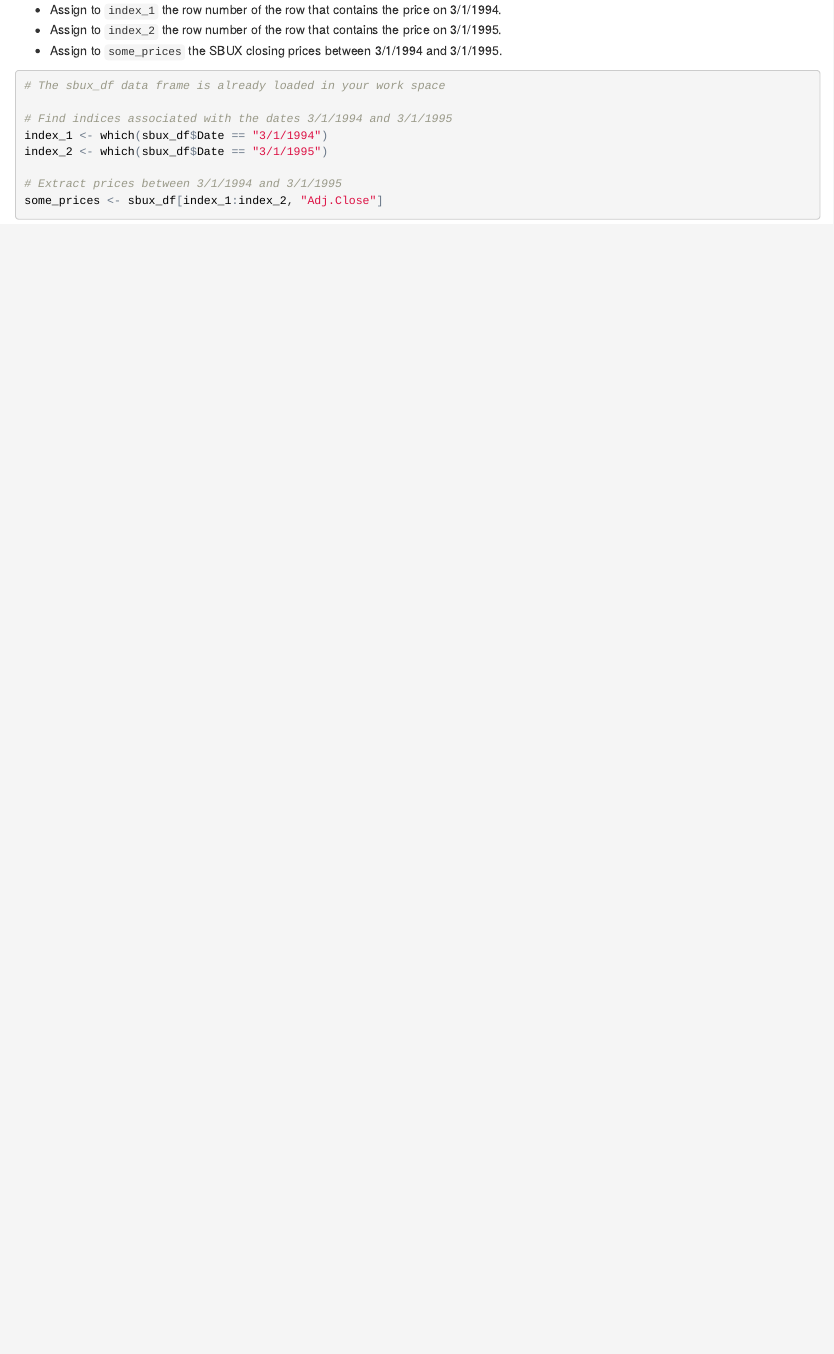
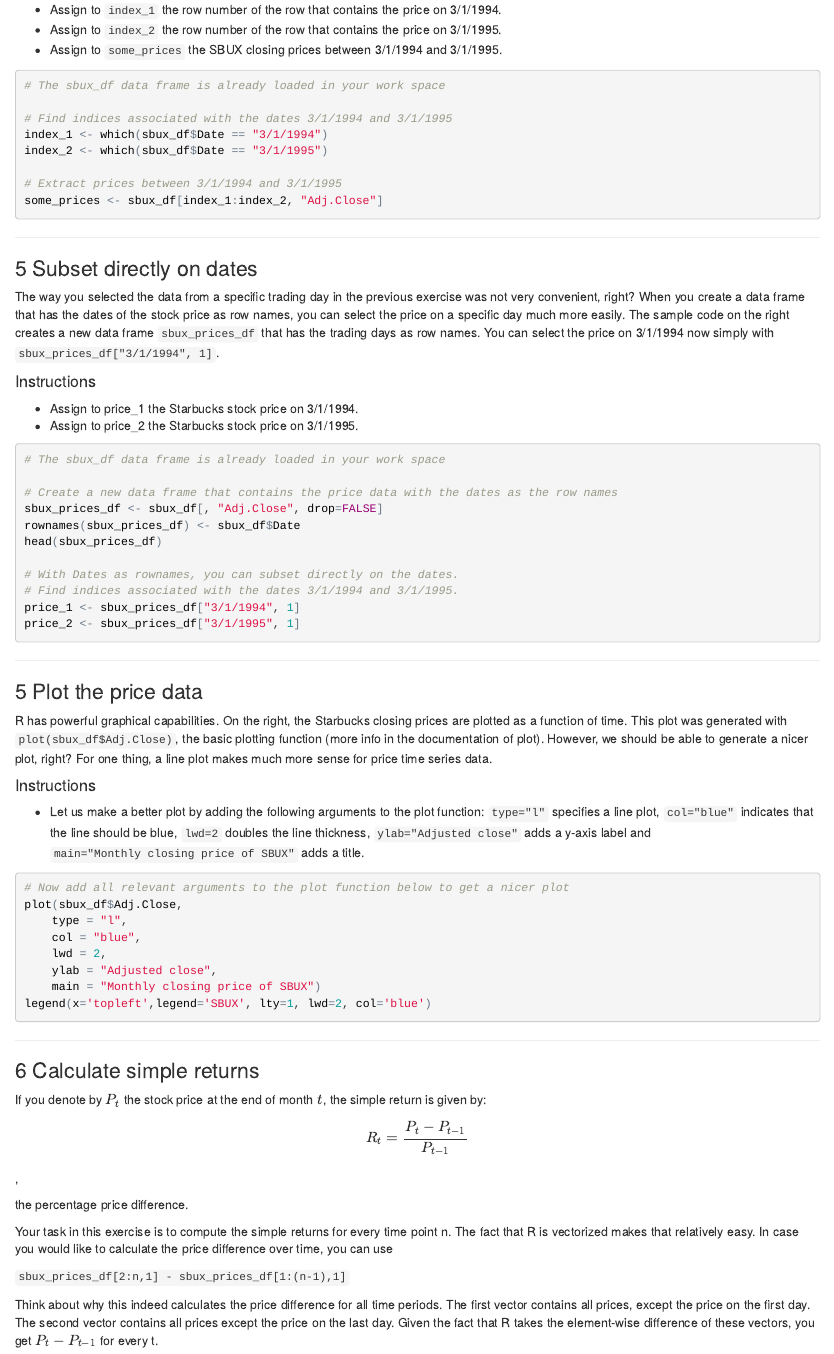
Before and after one commit to arckymx/DataCamp_Intro_to_Computational_Finance_with_R, an R Markdown document (Programming Assignment/Lab1_Returns_Calculation.Rmd): the page in a window 1100 px wide, from 1620 px down before the commit and from 1680 px down after it, so that both start at the same text. The pictures show the output file Programming Assignment/Lab1_Returns_Calculation.html that the author committed with the source, opened offline.

Commit message:
Uploading exercise

````diff
--- a/Programming Assignment/Lab1_Returns_Calculation.Rmd
+++ b/Programming Assignment/Lab1_Returns_Calculation.Rmd
@@ -101,3 +101,59 @@ some_prices <- sbux_df[index_1:index_2, "Adj.Close"]
 ```
 
 ***
+### 5 Subset directly on dates
+
+The way you selected the data from a specific trading day in the previous exercise was not very convenient, right?
+When you create a data frame that has the dates of the stock price as row names, you can select the price on a specific day much more easily. The sample code on the right creates a new data frame ``sbux_prices_df`` that has the trading days as row names. You can select the price on 3/1/1994 now simply with ``sbux_prices_df["3/1/1994", 1]``.
+
+####  Instructions
+* Assign to price_1 the Starbucks stock price on 3/1/1994.
+* Assign to price_2 the Starbucks stock price on 3/1/1995.
+
+```{r, eval=FALSE}
+# The sbux_df data frame is already loaded in your work space
+
+# Create a new data frame that contains the price data with the dates as the row names
+sbux_prices_df <- sbux_df[, "Adj.Close", drop=FALSE]
+rownames(sbux_prices_df) <- sbux_df$Date
+head(sbux_prices_df)
+
+# With Dates as rownames, you can subset directly on the dates.
+# Find indices associated with the dates 3/1/1994 and 3/1/1995.
+price_1 <- sbux_prices_df["3/1/1994", 1]
+price_2 <- sbux_prices_df["3/1/1995", 1]
+```
+
+***
+### 5 Plot the price data
+R has powerful graphical capabilities. On the right, the Starbucks closing prices are plotted as a function of time. This plot was generated with `plot(sbux_df$Adj.Close)`, the basic plotting function (more info in the documentation of plot).
+However, we should be able to generate a nicer plot, right? For one thing, a line plot makes much more sense for price time series data.
+
+#### Instructions
+* Let us make a better plot by adding the following arguments to the plot function: `type="l"` specifies a line plot, `col="blue"` indicates that the line should be blue, `lwd=2` doubles the line thickness, `ylab="Adjusted close"` adds a y-axis label and `main="Monthly closing price of SBUX"` adds a title.
+```{r, eval=FALSE}
+# Now add all relevant arguments to the plot function below to get a nicer plot
+plot(sbux_df$Adj.Close,
+    type = "l",
+    col = "blue",
+    lwd = 2,
+    ylab = "Adjusted close",
+    main = "Monthly closing price of SBUX")
+legend(x='topleft',legend='SBUX', lty=1, lwd=2, col='blue')
+```
+
+***
+### 6 Calculate simple returns
+If you denote by $P_{t}$ the stock price at the end of month $t$, the simple return is given by:
+
+$$R_{t} = \frac{P_{t}-P_{t-1}}{P_{t-1}}$$,
+
+the percentage price difference.
+
+
+Your task in this exercise is to compute the simple returns for every time point n. The fact that R is vectorized makes that relatively easy. In case you would like to calculate the price difference over time, you can use
+
+
+`sbux_prices_df[2:n,1] - sbux_prices_df[1:(n-1),1]`
+
+Think about why this indeed calculates the price difference for all time periods. The first vector contains all prices, except the price on the first day. The second vector contains all prices except the price on the last day. Given the fact that R takes the element-wise difference of these vectors, you get ${P_{t}-P_{t-1}}$ for every $t$.
````
Also changed, not shown: Programming Assignment/Lab1_Returns_Calculation.html.
